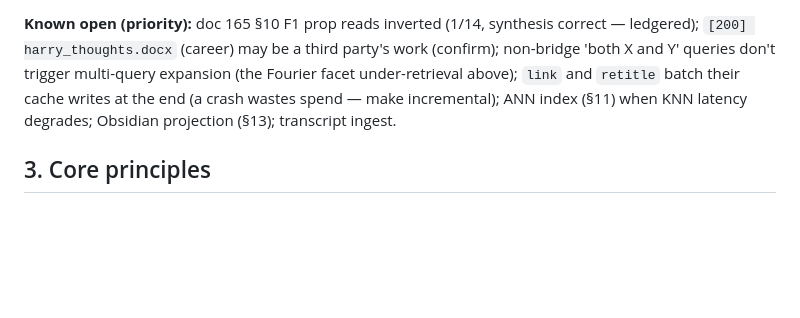
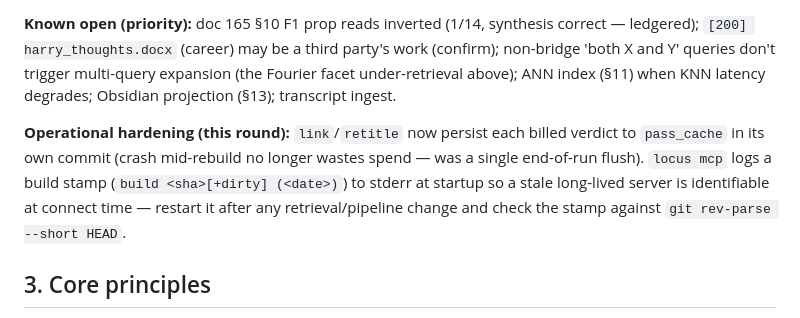
Before and after one commit to amitchell-thomson/locus, a Markdown page: CLAUDE.md, the part around the change. Rendered like a GitHub page; blank space fills up the shorter version.

Commit message:
docs: retire the resolved cache-write known-open; note round-7 hardening

```diff
--- a/CLAUDE.md
+++ b/CLAUDE.md
@@ -78,9 +78,14 @@ finance/ML papers. Tune via `[retrieve].multi_query_expansion / multi_query_k`.
 **Known open (priority):** doc 165 §10 F1 prop reads inverted (1/14, synthesis correct —
 ledgered); `[200] harry_thoughts.docx` (career) may be a third party's work (confirm);
 non-bridge 'both X and Y' queries don't trigger multi-query expansion (the Fourier facet
-under-retrieval above); `link` and `retitle` batch their cache writes at the end (a crash
-wastes spend — make incremental); ANN index (§11) when KNN latency degrades; Obsidian
-projection (§13); transcript ingest.
+under-retrieval above); ANN index (§11) when KNN latency degrades; Obsidian projection
+(§13); transcript ingest.
+
+**Operational hardening (this round):** `link`/`retitle` now persist each billed verdict to
+`pass_cache` in its own commit (crash mid-rebuild no longer wastes spend — was a single
+end-of-run flush). `locus mcp` logs a build stamp (`build <sha>[+dirty] (<date>)`) to stderr
+at startup so a stale long-lived server is identifiable at connect time — restart it after
+any retrieval/pipeline change and check the stamp against `git rev-parse --short HEAD`.
 
 ## 3. Core principles
 
```
